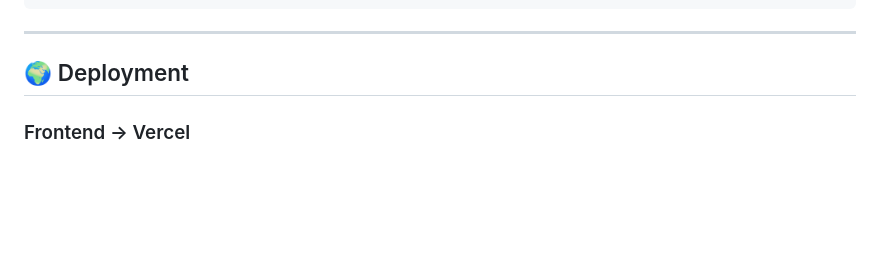
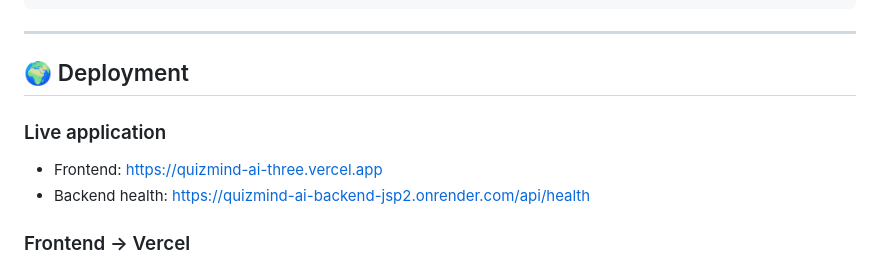
Before and after one commit to nageenashaik123/quizmind-ai, a Markdown page: README.md, the part around the change. Rendered like a GitHub page; blank space fills up the shorter version.

Commit message:
docs: add live deployment links
Co-authored-by: Copilot <223556219+Copilot@users.noreply.github.com>

```diff
--- a/README.md
+++ b/README.md
@@ -285,6 +285,10 @@ Request → Gemini 3.8 Flash (primary, ~37s)
 
 ## 🌍 Deployment
 
+### Live application
+- Frontend: [https://quizmind-ai-three.vercel.app](https://quizmind-ai-three.vercel.app)
+- Backend health: [https://quizmind-ai-backend-jsp2.onrender.com/api/health](https://quizmind-ai-backend-jsp2.onrender.com/api/health)
+
 ### Frontend → Vercel
 1. Push `client/`, `css/`, `js/` to GitHub
 2. Connect repo to Vercel
```
